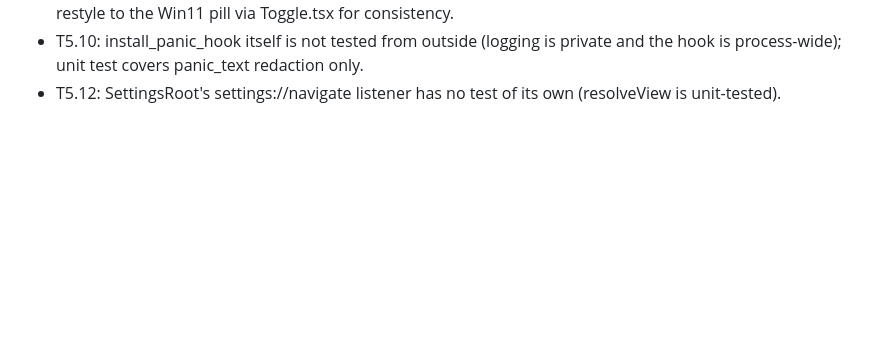
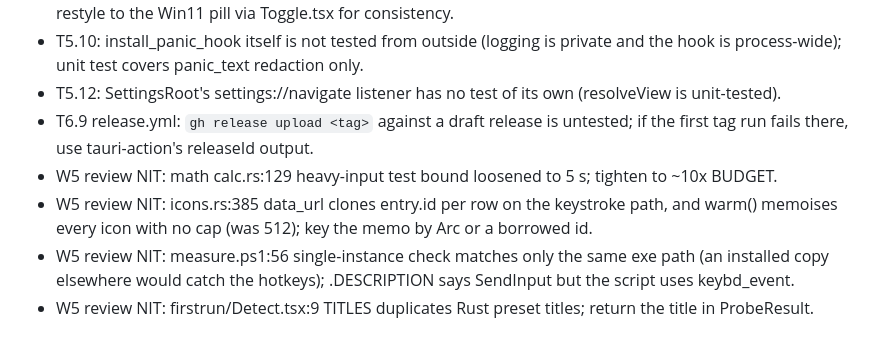
Before and after one commit to akshit-bansal11/flick-root, a Markdown page: docs/followups.md, the part around the change. Drawn GitHub-style; blank space fills up the shorter version.

Commit message:
hide/ docs: W5 review corrections to ADR-006/011 and followups
Co-Authored-By: Claude Opus 5.5 <noreply@anthropic.com>

```diff
--- a/docs/followups.md
+++ b/docs/followups.md
@@ -48,3 +48,8 @@ Reviewer NITs, deferred on purpose. Each line: source, location, note.
 - T5.3: provider enable control is a native checkbox (Biome rejected role="switch" without aria-checked); restyle to the Win11 pill via Toggle.tsx for consistency.
 - T5.10: install_panic_hook itself is not tested from outside (logging is private and the hook is process-wide); unit test covers panic_text redaction only.
 - T5.12: SettingsRoot's settings://navigate listener has no test of its own (resolveView is unit-tested).
+- T6.9 release.yml: `gh release upload <tag>` against a draft release is untested; if the first tag run fails there, use tauri-action's releaseId output.
+- W5 review NIT: math calc.rs:129 heavy-input test bound loosened to 5 s; tighten to ~10x BUDGET.
+- W5 review NIT: icons.rs:385 data_url clones entry.id per row on the keystroke path, and warm() memoises every icon with no cap (was 512); key the memo by Arc<str> or a borrowed id.
+- W5 review NIT: measure.ps1:56 single-instance check matches only the same exe path (an installed copy elsewhere would catch the hotkeys); .DESCRIPTION says SendInput but the script uses keybd_event.
+- W5 review NIT: firstrun/Detect.tsx:9 TITLES duplicates Rust preset titles; return the title in ProbeResult.
```
Also changed, not shown: docs/adr/ADR-006-providers.md (+1 -1 lines), docs/adr/ADR-011-secret-security.md (+1 -1 lines).
